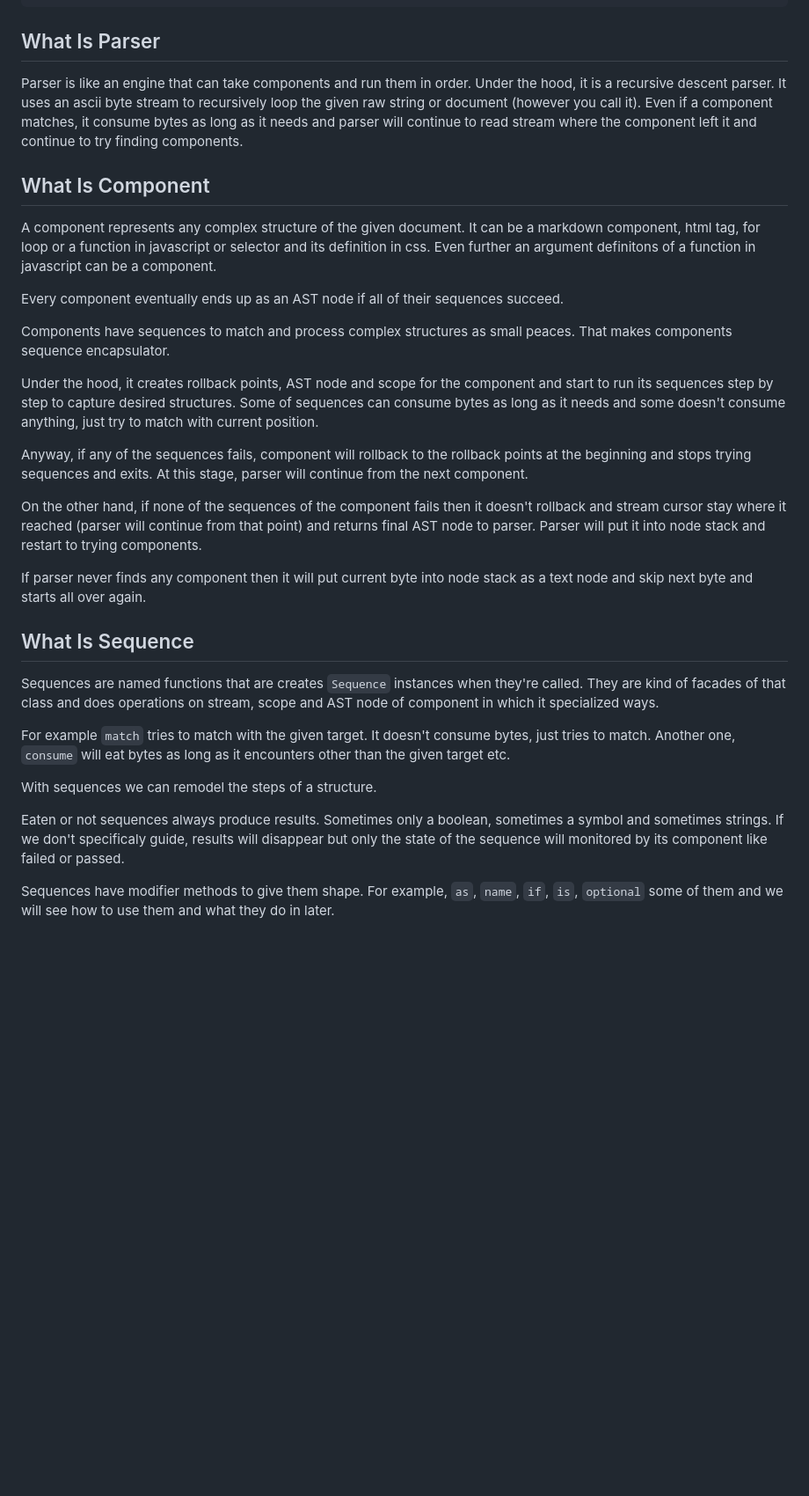
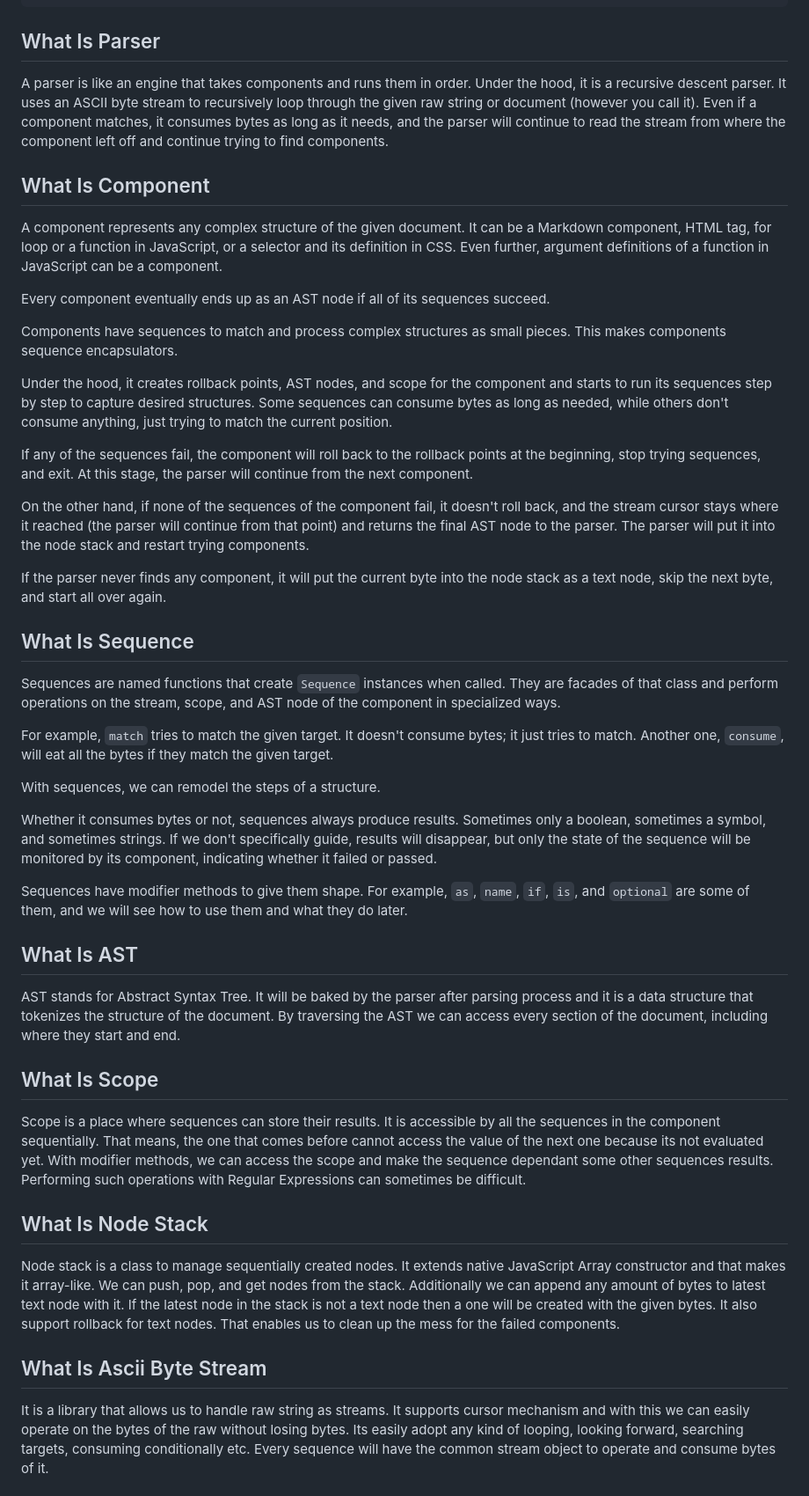
Before and after one commit to ismailceylan/ast-generator, a Markdown page: README.md, the part around one of its changes. Shown at 88% size. Rendered like a GitHub page; blank space fills up the shorter version.

Commit message:
docs(readme): improvements

````diff
--- a/README.md
+++ b/README.md
@@ -38,30 +38,43 @@ const ast = MarkdownParser.parse( "Hello **World**" );
 ```
 
 ## What Is Parser
-Parser is like an engine that can take components and run them in order. Under the hood, it is a recursive descent parser. It uses an ascii byte stream to recursively loop the given raw string or document (however you call it). Even if a component matches, it consume bytes as long as it needs and parser will continue to read stream where the component left it and continue to try finding components.
+A parser is like an engine that takes components and runs them in order. Under the hood, it is a recursive descent parser. It uses an ASCII byte stream to recursively loop through the given raw string or document (however you call it). Even if a component matches, it consumes bytes as long as it needs, and the parser will continue to read the stream from where the component left off and continue trying to find components.
 
 ## What Is Component
-A component represents any complex structure of the given document. It can be a markdown component, html tag, for loop or a function in javascript or selector and its definition in css. Even further an argument definitons of a function in javascript can be a component.
+A component represents any complex structure of the given document. It can be a Markdown component, HTML tag, for loop or a function in JavaScript, or a selector and its definition in CSS. Even further, argument definitions of a function in JavaScript can be a component.
 
-Every component eventually ends up as an AST node if all of their sequences succeed.
+Every component eventually ends up as an AST node if all of its sequences succeed.
 
-Components have sequences to match and process complex structures as small peaces. That makes components sequence encapsulator.
+Components have sequences to match and process complex structures as small pieces. This makes components sequence encapsulators.
 
-Under the hood, it creates rollback points, AST node and scope for the component and start to run its sequences step by step to capture desired structures. Some of sequences can consume bytes as long as it needs and some doesn't consume anything, just try to match with current position.
+Under the hood, it creates rollback points, AST nodes, and scope for the component and starts to run its sequences step by step to capture desired structures. Some sequences can consume bytes as long as needed, while others don't consume anything, just trying to match the current position.
 
-Anyway, if any of the sequences fails, component will rollback to the rollback points at the beginning and stops trying sequences and exits. At this stage, parser will continue from the next component.
+If any of the sequences fail, the component will roll back to the rollback points at the beginning, stop trying sequences, and exit. At this stage, the parser will continue from the next component.
 
-On the other hand, if none of the sequences of the component fails then it doesn't rollback and stream cursor stay where it reached (parser will continue from that point) and returns final AST node to parser. Parser will put it into node stack and restart to trying components.
+On the other hand, if none of the sequences of the component fail, it doesn't roll back, and the stream cursor stays where it reached (the parser will continue from that point) and returns the final AST node to the parser. The parser will put it into the node stack and restart trying components.
 
-If parser never finds any component then it will put current byte into node stack as a text node and skip next byte and starts all over again.
+If the parser never finds any component, it will put the current byte into the node stack as a text node, skip the next byte, and start all over again.
 
 ## What Is Sequence
-Sequences are named functions that are creates `Sequence` instances when they're called. They are kind of facades of that class and does operations on stream, scope and AST node of component in which it specialized ways.
+Sequences are named functions that create `Sequence` instances when called. They are facades of that class and perform operations on the stream, scope, and AST node of the component in specialized ways.
 
-For example `match` tries to match with the given target. It doesn't consume bytes, just tries to match. Another one, `consume` will eat bytes as long as it encounters other than the given target etc.
+For example, `match` tries to match the given target. It doesn't consume bytes; it just tries to match. Another one, `consume`, will eat all the bytes if they match the given target.
 
-With sequences we can remodel the steps of a structure.
+With sequences, we can remodel the steps of a structure.
 
-Eaten or not sequences always produce results. Sometimes only a boolean, sometimes a symbol and sometimes strings. If we don't specificaly guide, results will disappear but only the state of the sequence will monitored by its component like failed or passed.
+Whether it consumes bytes or not, sequences always produce results. Sometimes only a boolean, sometimes a symbol, and sometimes strings. If we don't specifically guide, results will disappear, but only the state of the sequence will be monitored by its component, indicating whether it failed or passed.
 
-Sequences have modifier methods to give them shape. For example, `as`, `name`, `if`, `is`, `optional` some of them and we will see how to use them and what they do in later.
+Sequences have modifier methods to give them shape. For example, `as`, `name`, `if`, `is`, and `optional` are some of them, and we will see how to use them and what they do later.
+
+## What Is AST
+AST stands for Abstract Syntax Tree. It will be baked by the parser after parsing process and it is a data structure that tokenizes the structure of the document. By traversing the AST we can access every section of the document, including where they start and end.
+
+## What Is Scope
+Scope is a place where sequences can store their results. It is accessible by all the sequences in the component sequentially. That means, the one that comes before cannot access the value of the next one because its not evaluated yet. With modifier methods, we can access the scope and make the sequence dependant some other sequences results. Performing such operations with Regular Expressions can sometimes be difficult.
+
+## What Is Node Stack
+Node stack is a class to manage sequentially created nodes. It extends native JavaScript Array constructor and that makes it array-like. We can push, pop, and get nodes from the stack. Additionally we can append any amount of bytes to latest text node with it. If the latest node in the stack is not a text node then a one will be created with the given bytes. It also support rollback for text nodes. That enables us to clean up the mess for the failed components.
+
+## What Is Ascii Byte Stream
+It is a library that allows us to handle raw string as streams. It supports cursor mechanism and with this we can easily operate on the bytes of the raw without losing bytes. Its easily adopt any kind of looping, looking forward, searching targets, consuming conditionally etc. Every sequence will have the common stream object to operate and consume bytes of it.
+
````
Also changed, not shown: other parts of README.md (+35 -2 lines).
